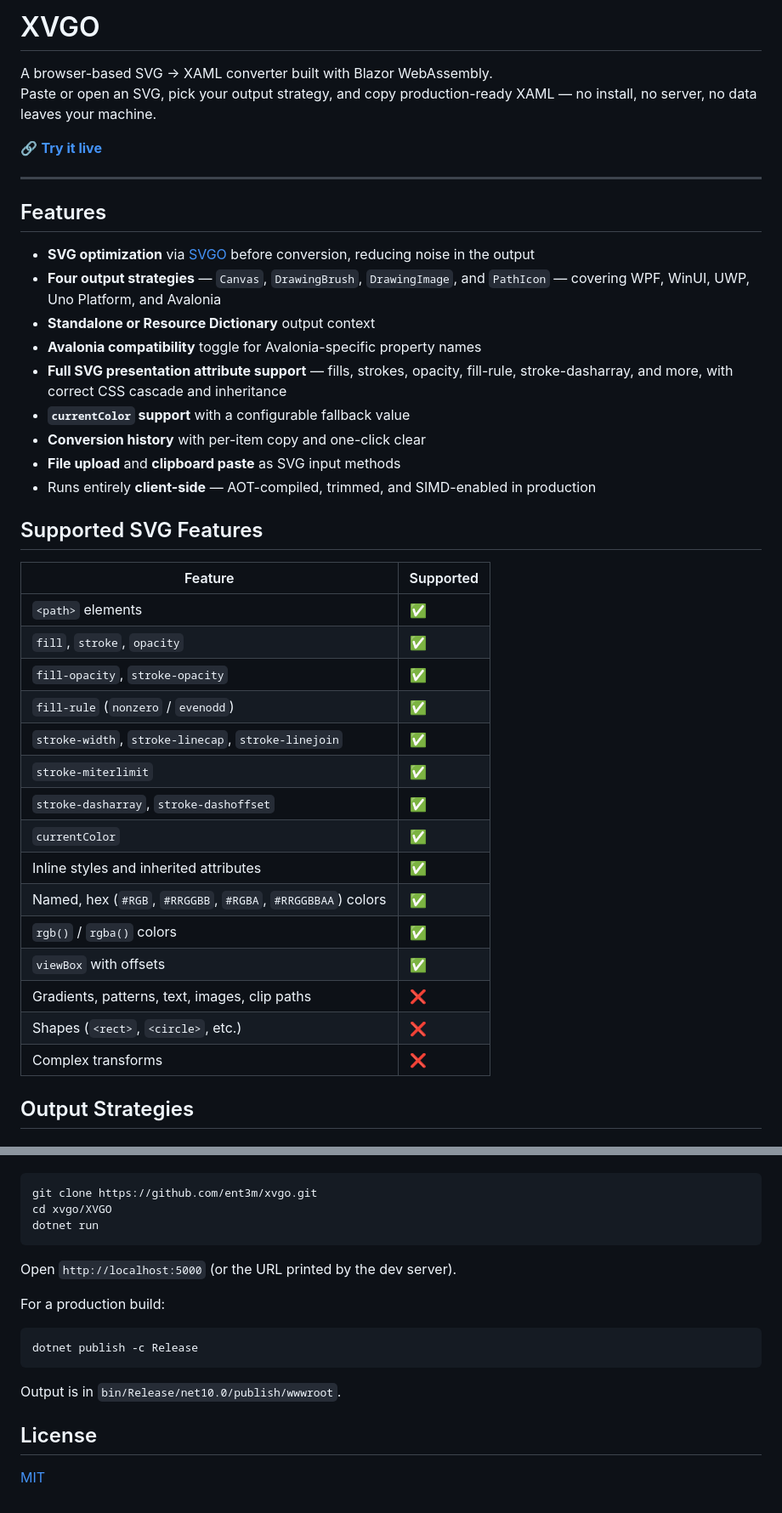
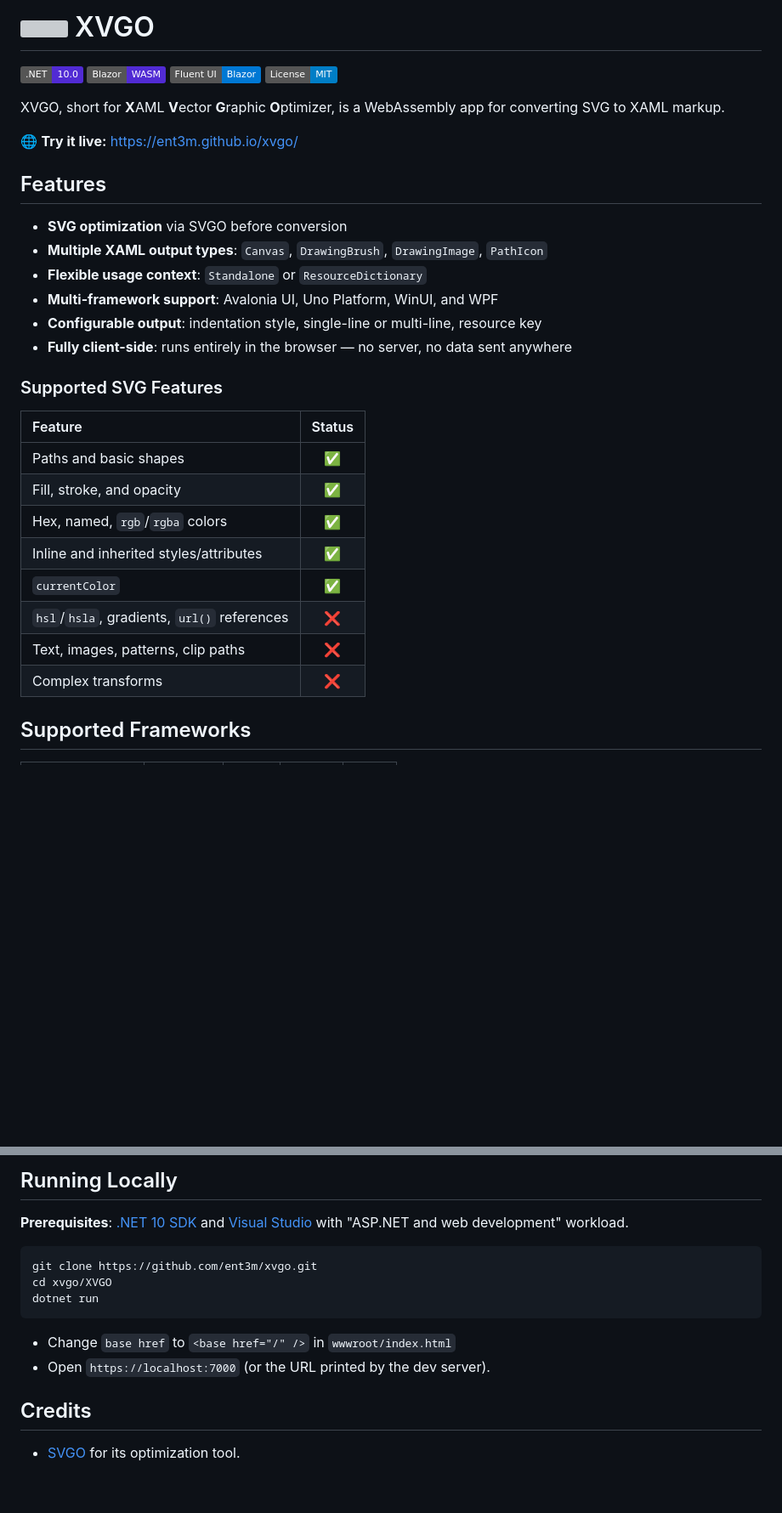
Before and after one commit to ent3m/xvgo, a Markdown page: README.md, 2 parts joined by grey strips. Shown at 85% size. Rendered like a GitHub page; badges without logos; blank space fills up the shorter version; grey boxes are pictures that could not be loaded.

````diff
--- a/README.md
+++ b/README.md
@@ -2,42 +2,34 @@
 
-A browser-based SVG → XAML converter built with Blazor WebAssembly.
-Paste or open an SVG, pick your output strategy, and copy production-ready XAML — no install, no server, no data leaves your machine.
+[![.NET](https://img.shields.io/badge/.NET-10.0-512BD4)](https://dotnet.microsoft.com/)
+[![Blazor](https://img.shields.io/badge/Blazor-WASM-512BD4)](https://dotnet.microsoft.com/apps/aspnet/web-apps/blazor)
+[![Fluent UI](https://img.shields.io/badge/Fluent%20UI-Blazor-0078D4)](https://github.com/microsoft/fluentui-blazor)
+[![License](https://img.shields.io/badge/License-MIT-blue.svg)](LICENSE.txt)
 
-🔗 **[Try it live](https://ent3m.github.io/xvgo/)**
+XVGO, short for **X**AML **V**ector **G**raphic **O**ptimizer, is a WebAssembly app for converting SVG to XAML markup.
 
----
+🌐 **Try it live:** [https://ent3m.github.io/xvgo/](https://ent3m.github.io/xvgo/)
 
 ## Features
 
-- **SVG optimization** via [SVGO](https://github.com/svg/svgo) before conversion, reducing noise in the output
-- **Four output strategies** — `Canvas`, `DrawingBrush`, `DrawingImage`, and `PathIcon` — covering WPF, WinUI, UWP, Uno Platform, and Avalonia
-- **Standalone or Resource Dictionary** output context
-- **Avalonia compatibility** toggle for Avalonia-specific property names
-- **Full SVG presentation attribute support** — fills, strokes, opacity, fill-rule, stroke-dasharray, and more, with correct CSS cascade and inheritance
-- **`currentColor` support** with a configurable fallback value
-- **Conversion history** with per-item copy and one-click clear
-- **File upload** and **clipboard paste** as SVG input methods
-- Runs entirely **client-side** — AOT-compiled, trimmed, and SIMD-enabled in production
+- **SVG optimization** via SVGO before conversion
+- **Multiple XAML output types**: `Canvas`, `DrawingBrush`, `DrawingImage`, `PathIcon`
+- **Flexible usage context**: `Standalone` or `ResourceDictionary`
+- **Multi-framework support**: Avalonia UI, Uno Platform, WinUI, and WPF
+- **Configurable output**: indentation style, single-line or multi-line, resource key
+- **Fully client-side**: runs entirely in the browser — no server, no data sent anywhere
 
-## Supported SVG Features
+### Supported SVG Features
 
-| Feature | Supported |
-|---|---|
-| `<path>` elements | ✅ |
-| `fill`, `stroke`, `opacity` | ✅ |
-| `fill-opacity`, `stroke-opacity` | ✅ |
-| `fill-rule` (`nonzero` / `evenodd`) | ✅ |
-| `stroke-width`, `stroke-linecap`, `stroke-linejoin` | ✅ |
-| `stroke-miterlimit` | ✅ |
-| `stroke-dasharray`, `stroke-dashoffset` | ✅ |
+| Feature | Status |
+| :--- | :---: |
+| Paths and basic shapes | ✅ |
+| Fill, stroke, and opacity | ✅ |
+| Hex, named, `rgb`/`rgba` colors | ✅ |
+| Inline and inherited styles/attributes | ✅ |
 | `currentColor` | ✅ |
-| Inline styles and inherited attributes | ✅ |
-| Named, hex (`#RGB`, `#RRGGBB`, `#RGBA`, `#RRGGBBAA`) colors | ✅ |
-| `rgb()` / `rgba()` colors | ✅ |
-| `viewBox` with offsets | ✅ |
-| Gradients, patterns, text, images, clip paths | ❌ |
-| Shapes (`<rect>`, `<circle>`, etc.) | ❌ |
+| `hsl`/`hsla`, gradients, `url()` references | ❌ |
+| Text, images, patterns, clip paths | ❌ |
 | Complex transforms | ❌ |
 
-## Output Strategies
+## Supported Frameworks
 
@@ -71,19 +111,14 @@ Produces a single `<PathIcon>` (standalone) or `<PathIconSource>` / `<StreamGeom
+## Running Locally
+
+**Prerequisites**: [.NET 10 SDK](https://dotnet.microsoft.com/en-us/download/visual-studio-sdks) and [Visual Studio](https://visualstudio.microsoft.com/vs/) with "ASP.NET and web development" workload.
 ```bash
 git clone https://github.com/ent3m/xvgo.git
 cd xvgo/XVGO
 dotnet run
 ```
+- Change `base href` to `<base href="/" />` in `wwwroot/index.html`
+- Open `https://localhost:7000` (or the URL printed by the dev server).
 
-Open `http://localhost:5000` (or the URL printed by the dev server).
+## Credits
 
-For a production build:
-
-```bash
-dotnet publish -c Release
-```
-
-Output is in `bin/Release/net10.0/publish/wwwroot`.
-
-## License
-
-[MIT](LICENSE)
+- [SVGO](https://github.com/svg/svgo) for its optimization tool.
````
Also changed, not shown: other parts of README.md (+67 -19 lines).
